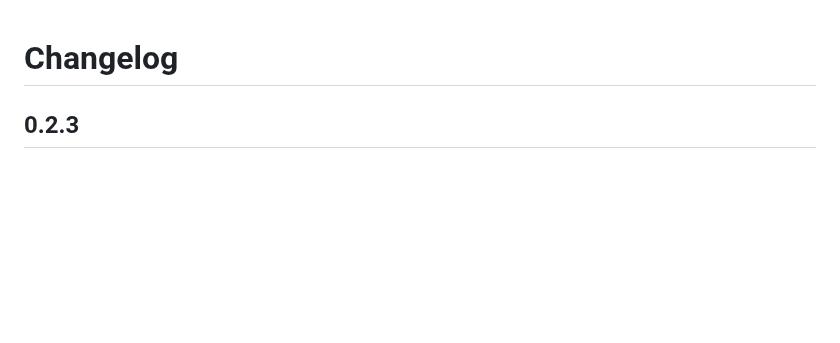
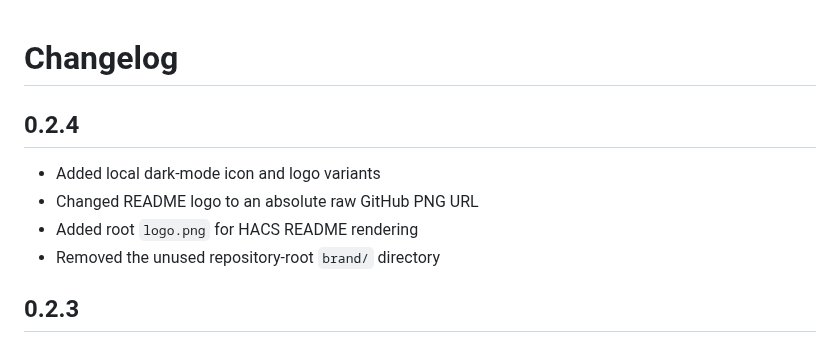
Before and after one commit to bkflatekvaal/ha-swetrack, a Markdown page: CHANGELOG.md, the part around the change. GitHub-like rendering; blank space fills up the shorter version.

```diff
--- a/CHANGELOG.md
+++ b/CHANGELOG.md
@@ -1,4 +1,11 @@
 # Changelog
+
+## 0.2.4
+
+- Added local dark-mode icon and logo variants
+- Changed README logo to an absolute raw GitHub PNG URL
+- Added root `logo.png` for HACS README rendering
+- Removed the unused repository-root `brand/` directory
 
 ## 0.2.3
 
```
Also changed, not shown: README.md (+10 -2 lines), logo.png (added), 5 other files.
